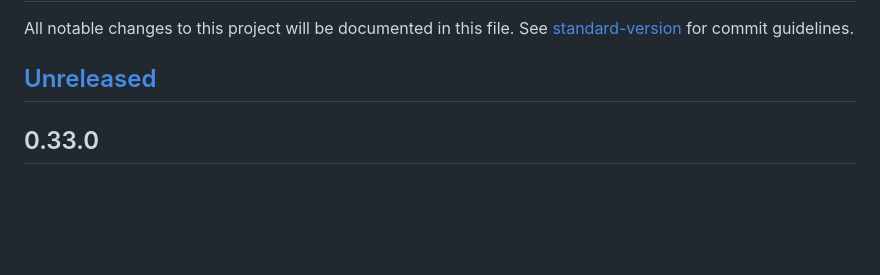
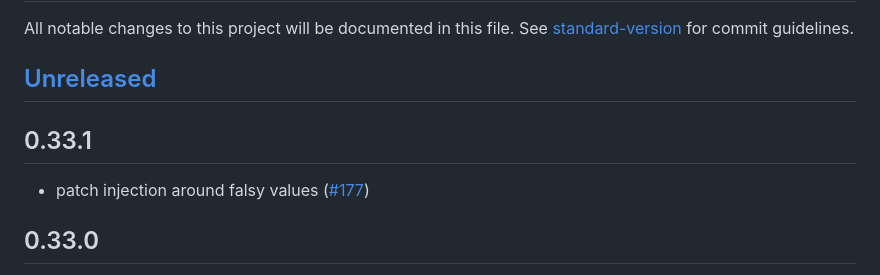
Before and after one commit to dotenvx/dotenvx, a Markdown page: CHANGELOG.md, the part around the change. Drawn GitHub-style; blank space fills up the shorter version.

Commit message:
changelog 🪵

```diff
--- a/CHANGELOG.md
+++ b/CHANGELOG.md
@@ -2,7 +2,11 @@
 
 All notable changes to this project will be documented in this file. See [standard-version](https://github.com/conventional-changelog/standard-version) for commit guidelines.
 
-## [Unreleased](https://github.com/dotenvx/dotenvx/compare/v0.33.0...main)
+## [Unreleased](https://github.com/dotenvx/dotenvx/compare/v0.33.1...main)
+
+## 0.33.1
+
+* patch injection around falsy values ([#177](https://github.com/dotenvx/dotenvx/pull/177))
 
 ## 0.33.0
 
```
